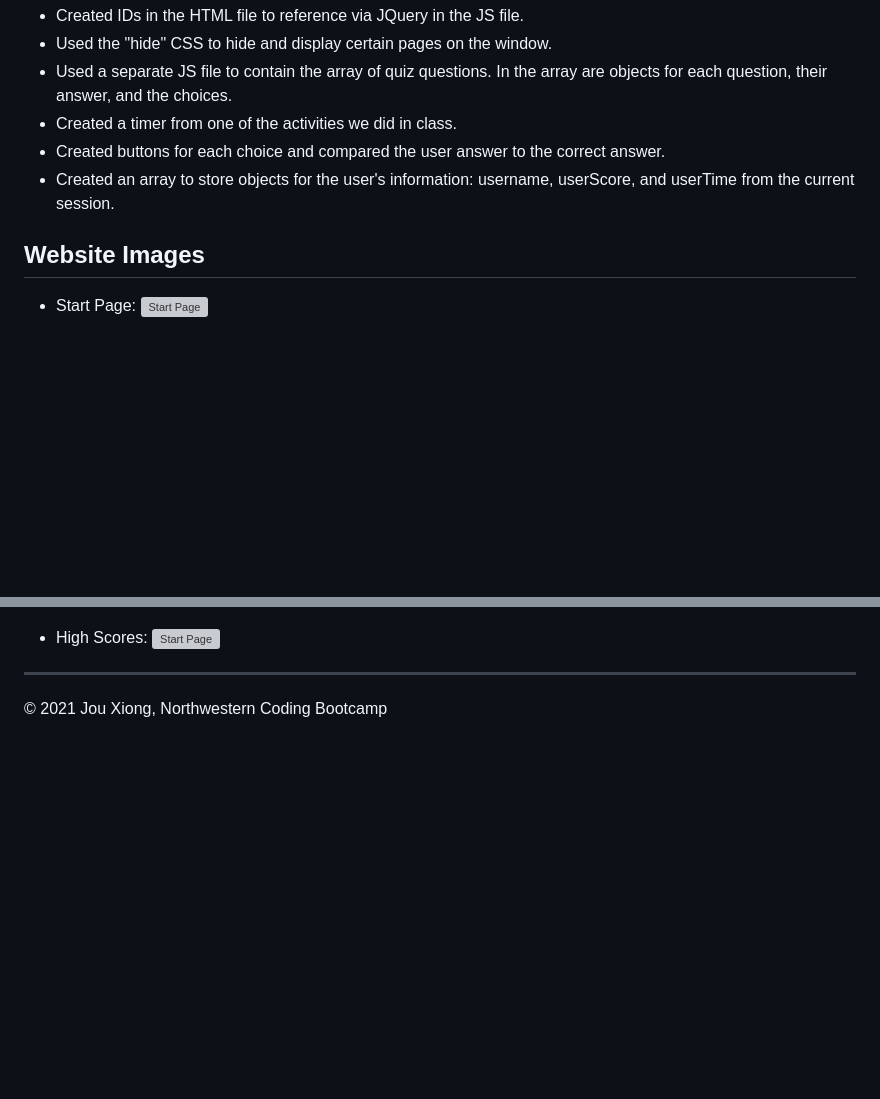
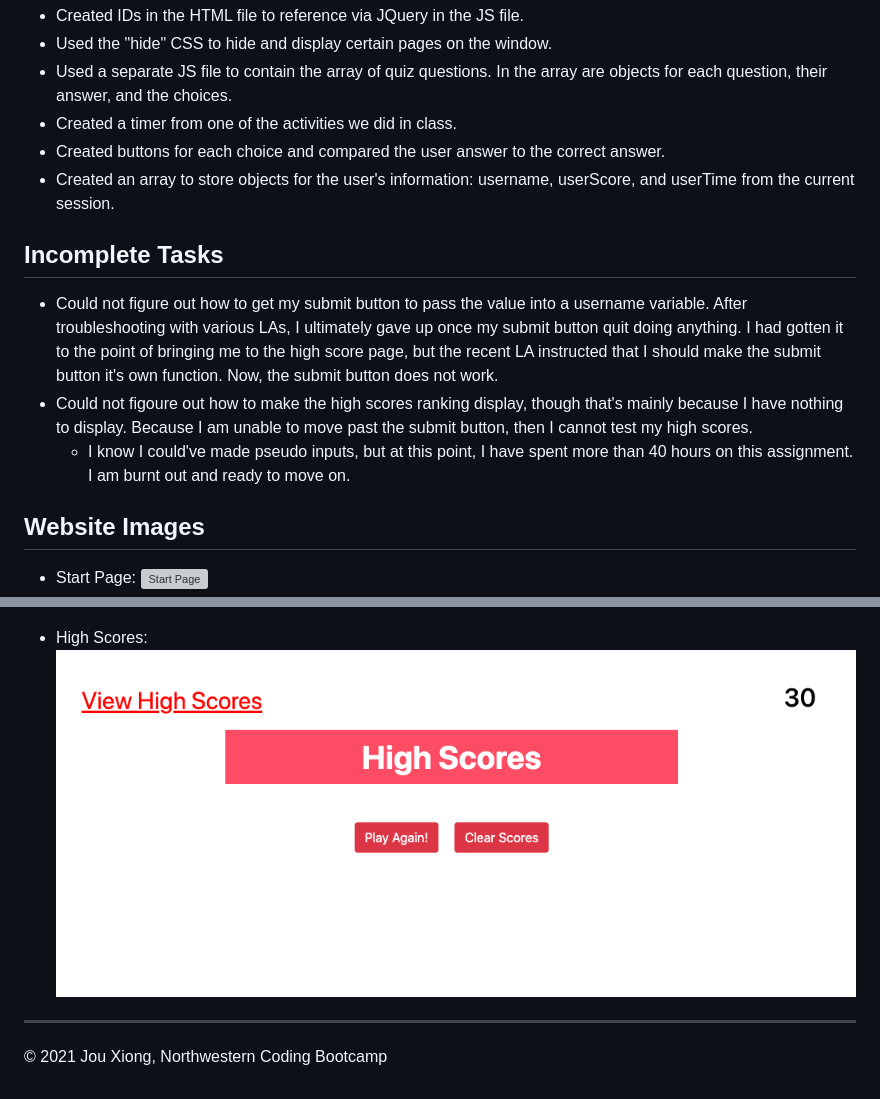
Before and after one commit to JXIong15/04-codequiz, a Markdown page: README.md, 2 parts joined by grey strips. Drawn GitHub-style; pictures changed too: Assets/scores.png (added); blank space fills up the shorter version; grey boxes are pictures that could not be loaded.

Commit message:
fixed CSS for high scores page, troubleshooted with high score card, updated ReadMe

```diff
--- a/README.md
+++ b/README.md
@@ -25,6 +25,12 @@
 * Created buttons for each choice and compared the user answer to the correct answer.
 * Created an array to store objects for the user's information: username, userScore, and userTime from the current session.
 
+## Incomplete Tasks
+
+* Could not figure out how to get my submit button to pass the value into a username variable. After troubleshooting with various LAs, I ultimately gave up once my submit button quit doing anything. I had gotten it to the point of bringing me to the high score page, but the recent LA instructed that I should make the submit button it's own function. Now, the submit button does not work.
+* Could not figoure out how to make the high scores ranking display, though that's mainly because I have nothing to display. Because I am unable to move past the submit button, then I cannot test my high scores.
+    * I know I could've made pseudo inputs, but at this point, I have spent more than 40 hours on this assignment. I am burnt out and ready to move on.
+
 
 ## Website Images
 * Start Page:
@@ -40,7 +46,7 @@
 ![Start Page](./Assets/results.png)
 
 * High Scores:
-![Start Page](./Assets/highscores.png)
+![Start Page](./Assets/scores.png)
 
 - - -
 © 2021 Jou Xiong, Northwestern Coding Bootcamp
```
Also changed, not shown: 3 other files.
